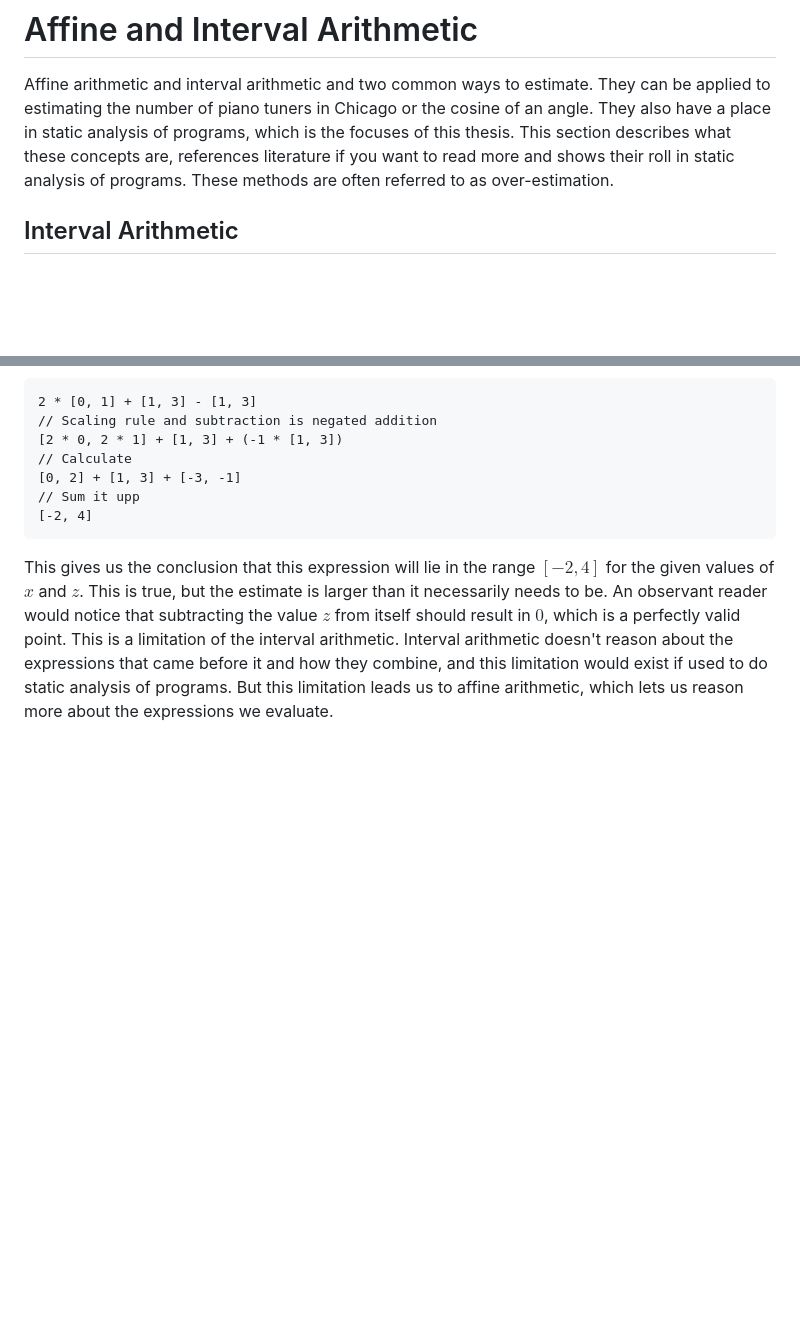
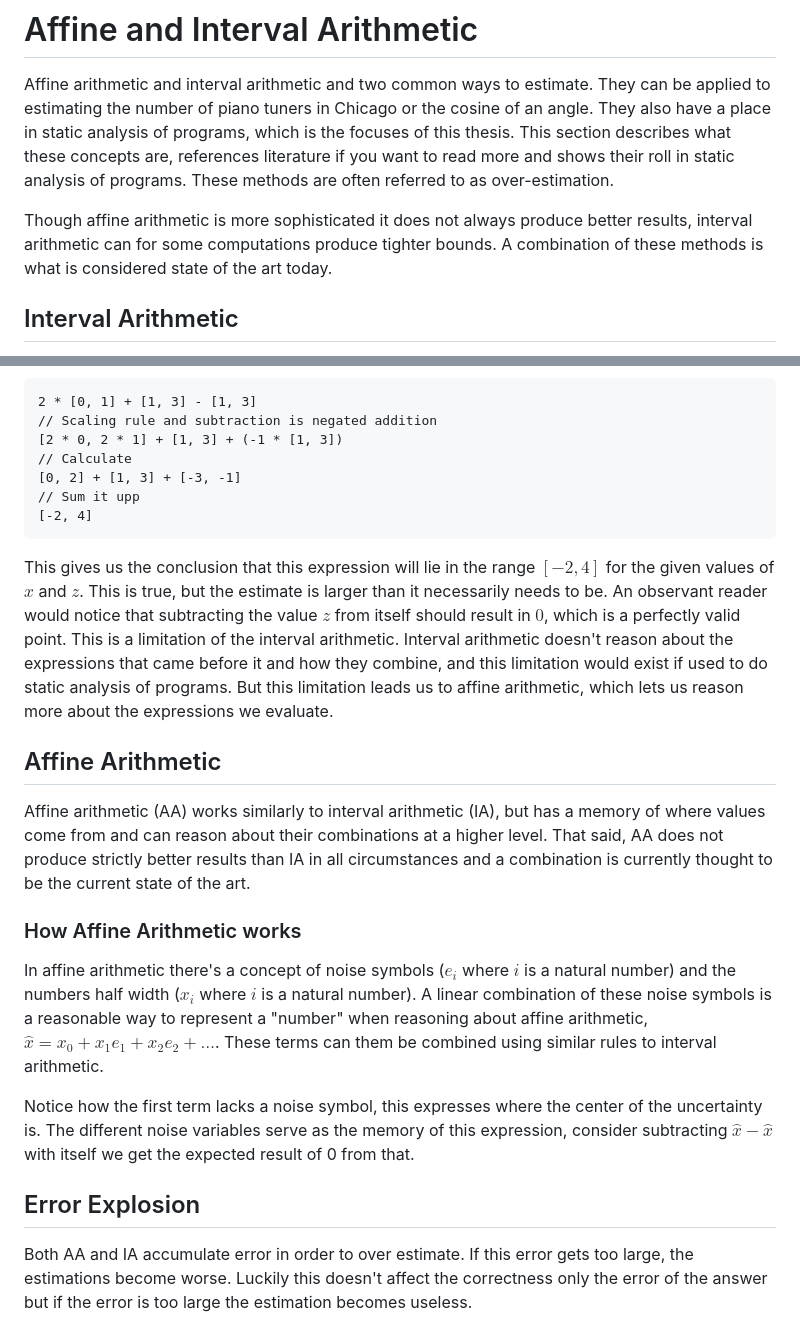
Before and after one commit to FredTheDino/thesis-spade-lang, a Markdown page: documents/affine-and-interval-arithmatic.md, 2 parts joined by grey strips. Drawn GitHub-style; blank space fills up the shorter version.

Commit message:
Write some more on AA and IA

```diff
--- a/documents/affine-and-interval-arithmatic.md
+++ b/documents/affine-and-interval-arithmatic.md
@@ -2,6 +2,8 @@ sources: self-validated-numerical-methods-and-applications, course on static ana
 
 # Affine and Interval Arithmetic
 Affine arithmetic and interval arithmetic and two common ways to estimate. They can be applied to estimating the number of piano tuners in Chicago or the cosine of an angle. They also have a place in static analysis of programs, which is the focuses of this thesis. This section describes what these concepts are, references literature if you want to read more and shows their roll in static analysis of programs. These methods are often referred to as over-estimation.
+
+Though affine arithmetic is more sophisticated it does not always produce better results, interval arithmetic can for some computations produce tighter bounds. A combination of these methods is what is considered state of the art today.
 
 ## Interval Arithmetic
 Interval arithmetic operates on intervals, as the name implies. A value -- or in the context of a program, a variable -- has a smallest and largest value it can assume. Consider `x = random_real()`, where `random_real` generates a random value in the range $[0, 1]$. We can express this in interval arithmetic as $\bar{x} = [0, 1]$, intervals will be denoted with a bar on top to separate them from the variables. Note especially that the true value of $x$ lies in the interval $\bar{x}$. In this example we know $0 \leq x \leq 1$, also written as $x \in [0, 1]$. These intervals can be added, negated, and so on, to give you an estimate of an arbitrary expression.
@@ -54,4 +57,16 @@ We will be using the expression $2x + z - z$ as an example where $x = [0, 1], z
 
 This gives us the conclusion that this expression will lie in the range $[-2, 4]$ for the given values of $x$ and $z$. This is true, but the estimate is larger than it necessarily needs to be. An observant reader would notice that subtracting the value $z$ from itself should result in $0$, which is a perfectly valid point. This is a limitation of the interval arithmetic. Interval arithmetic doesn't reason about the expressions that came before it and how they combine, and this limitation would exist if used to do static analysis of programs. But this limitation leads us to affine arithmetic, which lets us reason more about the expressions we evaluate.
 
+## Affine Arithmetic
+Affine arithmetic (AA) works similarly to interval arithmetic (IA), but has a memory of where values come from and can reason about their combinations at a higher level. That said, AA does not produce strictly better results than IA in all circumstances and a combination is currently thought to be the current state of the art.
+
+### How Affine Arithmetic works
+In affine arithmetic there's a concept of noise symbols ($e_i$ where $i$ is a natural number) and the numbers half width ($x_i$ where $i$ is a natural number). A linear combination of these noise symbols is a reasonable way to represent a "number" when reasoning about affine arithmetic, $\hat{x} = x_0 + x_1e_1 + x_2e_2 + \dots$. These terms can them be combined using similar rules to interval arithmetic.
+
+Notice how the first term lacks a noise symbol, this expresses where the center of the uncertainty is. The different noise variables serve as the memory of this expression, consider subtracting $\hat{x} - \hat{x}$ with itself we get the expected result of 0 from that.
+
+## Error Explosion
+
+Both AA and IA accumulate error in order to over estimate. If this error gets too large, the estimations become worse. Luckily this doesn't affect the correctness only the error of the answer but if the error is too large the estimation becomes useless.
+
 <!-- TODO: Error explosion, this topic probably needs to be covered, but maybe cover them for both? -->
```
Also changed, not shown: other parts of documents/affine-and-interval-arithmatic.md (+1 -0 lines).
